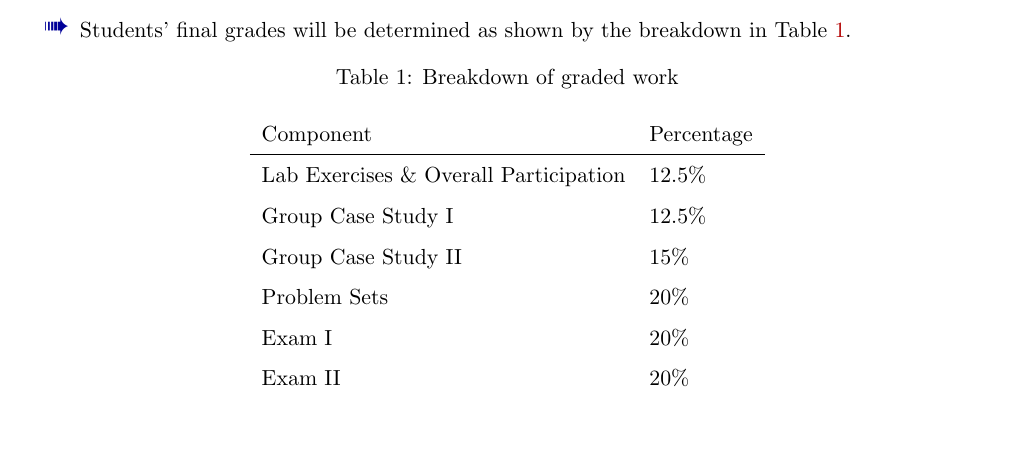
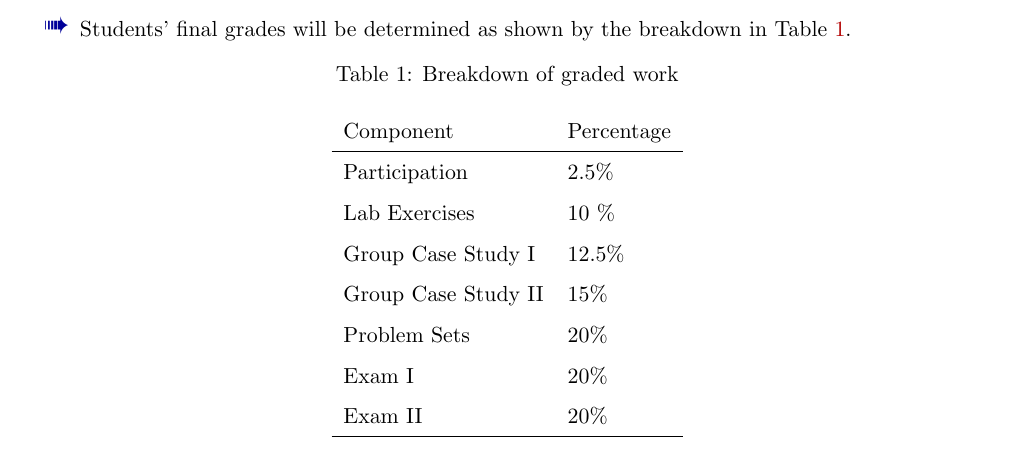
Before and after one commit to STA-610-F21/Website, a LaTeX document (docs/syllabus_pdf/Syllabus.tex): part of page 3 of 6, cut so that both start at the same text, the shorter picture padded with empty space. Compiled offline with pdfLaTeX.

Commit message:
change breakdown of grades

```diff
--- a/docs/syllabus_pdf/Syllabus.tex
+++ b/docs/syllabus_pdf/Syllabus.tex
@@ -194,7 +194,8 @@ Graded work for the course will consist of problem sets, lab exercises, two case
 		\begin{tabular}{ll}
 			Component & Percentage \\
 			\hline
-			Lab Exercises \& Overall Participation & 12.5\% \\
+			Participation & 2.5\% \\
+			Lab Exercises & 10 \% \\
 			Group Case Study I & 12.5\% \\
 			Group Case Study II & 15\% \\
 			Problem Sets & 20\% \\
```
Also changed, not shown: content/policies.md (+2 -1 lines), docs/syllabus_pdf/Syllabus.pdf, 7 other files.
